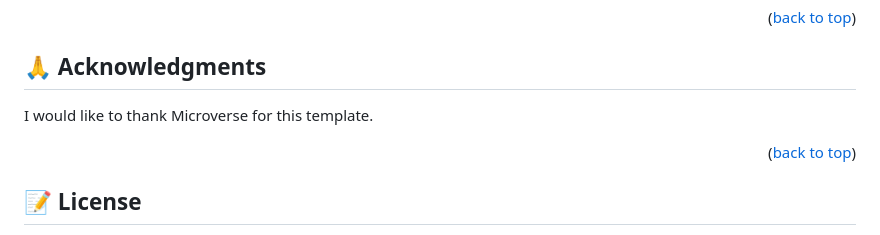
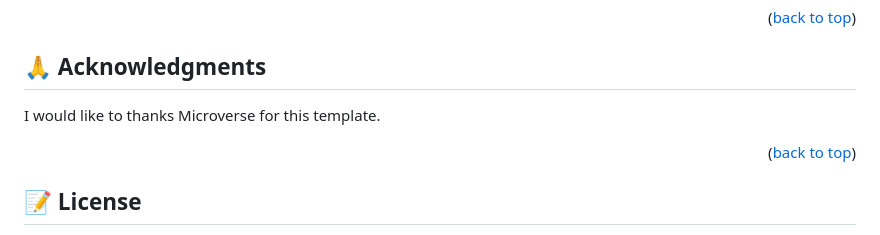
Before and after one commit to Luffytaro22/Hello-world, a Markdown page: readme.md, the part around the change. Rendered like a GitHub page.

```diff
--- a/readme.md
+++ b/readme.md
@@ -189,7 +189,7 @@ If you like this project...
 
 ## 🙏 Acknowledgments <a name="acknowledgements"></a>
 
-I would like to thank Microverse for this template.
+I would like to thanks Microverse for this template.
 
 <p align="right">(<a href="#readme-top">back to top</a>)</p>
 
```
